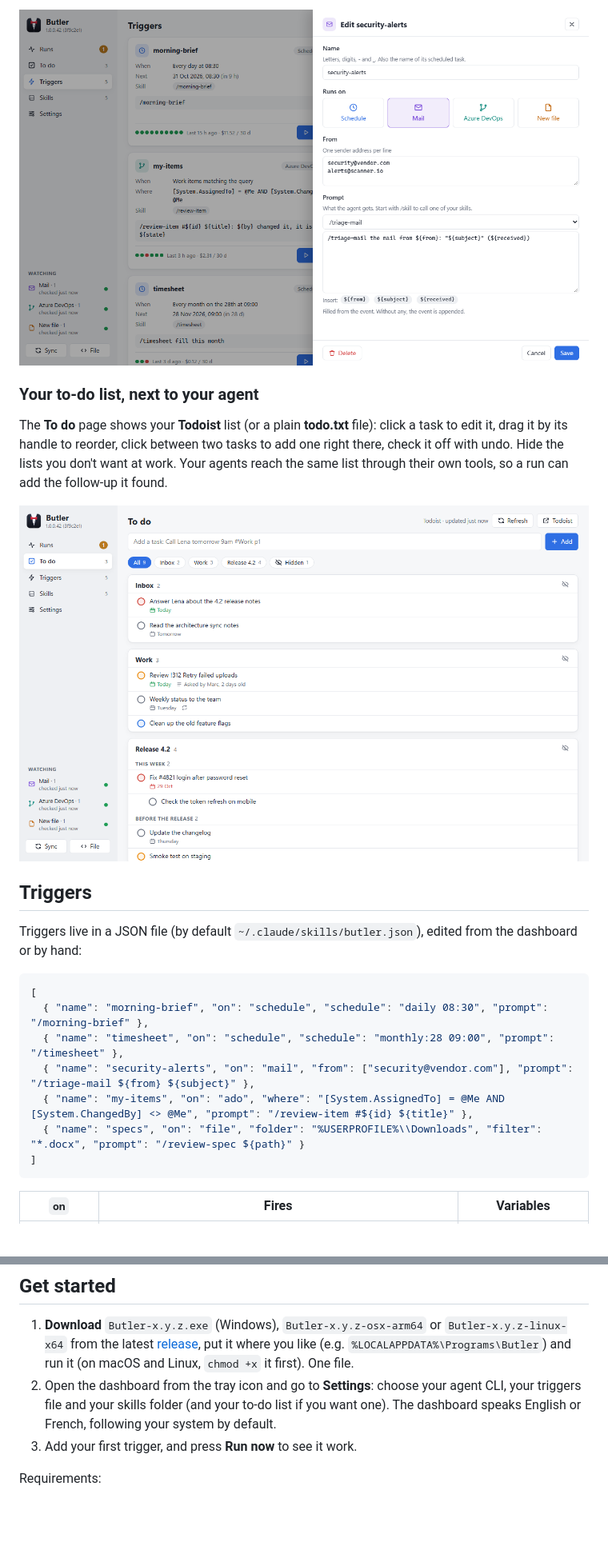
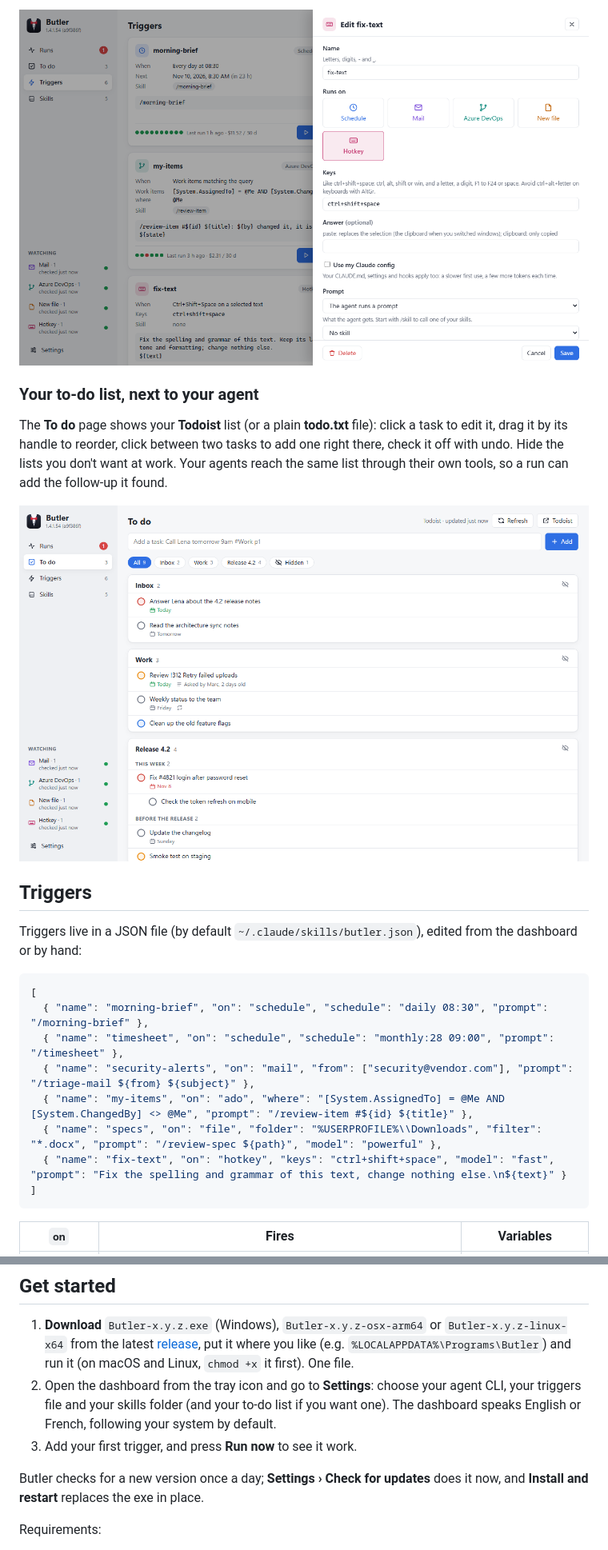
Before and after one commit to o0Zz/Butler, a Markdown page: README.md, 2 parts joined by grey strips. Shown at 80% size. Rendered like a GitHub page; pictures changed too: docs/screenshots/editor.png, docs/screenshots/todo.png; blank space fills up the shorter version.

````diff
--- a/README.md
+++ b/README.md
@@ -97,7 +107,8 @@ Triggers live in a JSON file (by default `~/.claude/skills/butler.json`), edited
   { "name": "timesheet", "on": "schedule", "schedule": "monthly:28 09:00", "prompt": "/timesheet" },
   { "name": "security-alerts", "on": "mail", "from": ["security@vendor.com"], "prompt": "/triage-mail ${from} ${subject}" },
   { "name": "my-items", "on": "ado", "where": "[System.AssignedTo] = @Me AND [System.ChangedBy] <> @Me", "prompt": "/review-item #${id} ${title}" },
-  { "name": "specs", "on": "file", "folder": "%USERPROFILE%\\Downloads", "filter": "*.docx", "prompt": "/review-spec ${path}" }
+  { "name": "specs", "on": "file", "folder": "%USERPROFILE%\\Downloads", "filter": "*.docx", "prompt": "/review-spec ${path}", "model": "powerful" },
+  { "name": "fix-text", "on": "hotkey", "keys": "ctrl+shift+space", "model": "fast", "prompt": "Fix the spelling and grammar of this text, change nothing else.\n${text}" }
 ]
 ```
 
@@ -122,6 +136,9 @@ Butler only reads your mailbox: it never sends, moves or deletes a mail itself (
 2. Open the dashboard from the tray icon and go to **Settings**: choose your agent CLI, your triggers file and your
    skills folder (and your to-do list if you want one). The dashboard speaks English or French, following your system by default.
 3. Add your first trigger, and press **Run now** to see it work.
+
+Butler checks for a new version once a day; **Settings › Check for updates** does it now, and **Install and
+restart** replaces the exe in place.
 
 Requirements:
 - Windows 10 or 11 (x64) with the WebView2 runtime (built into Windows 11) and the [.NET 9 Desktop Runtime](https://dotnet.microsoft.com/download/dotnet/9.0);
````
Also changed, not shown: other parts of README.md (+24 -9 lines), CLAUDE.md (+1 -2 lines), docs/screenshots/runs.png, docs/screenshots/triggers.png, docs/screenshots/waiting.png.
